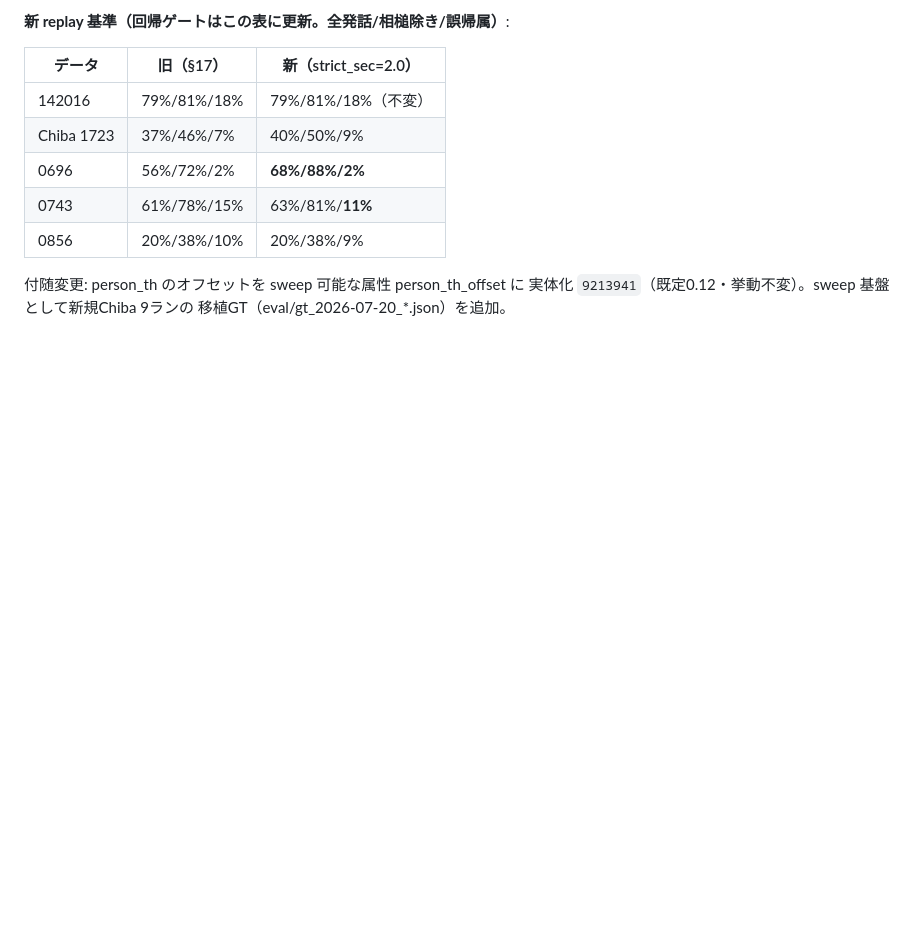
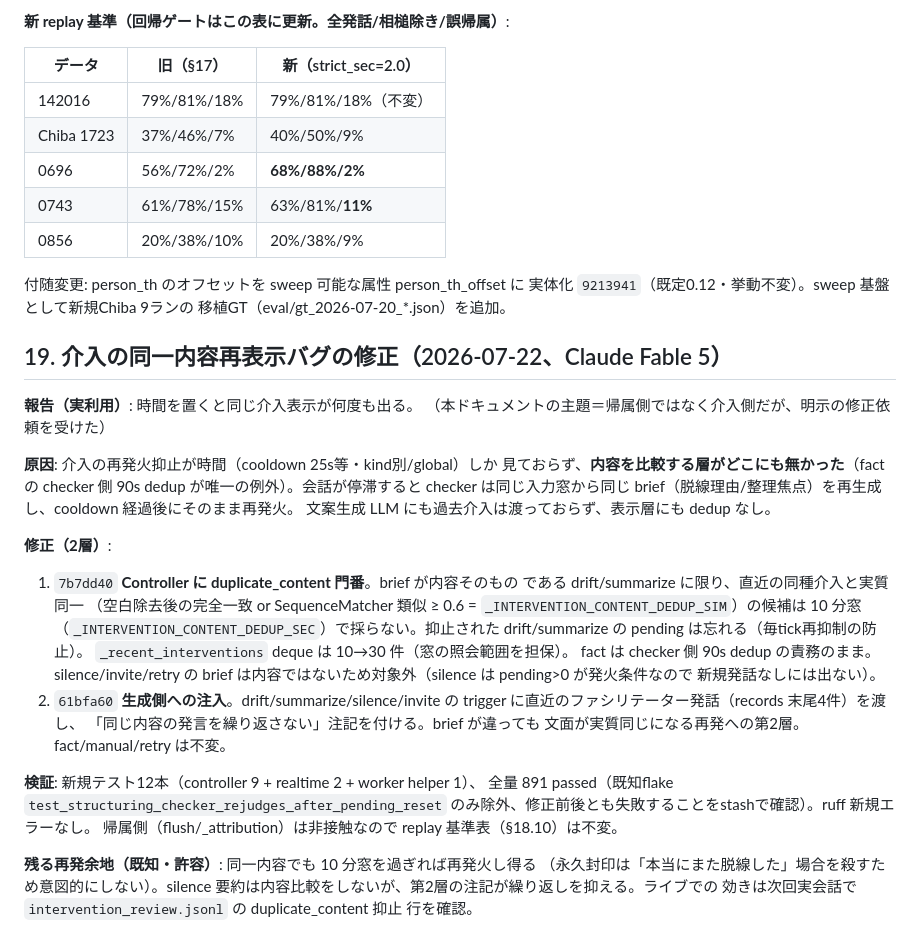
Before and after one commit to ReiMatsui/discussion-support, a Markdown page: docs/design/handoff_2026-07-14_unregistered_speakers.md, the part around the change. Drawn GitHub-style; blank space fills up the shorter version.

Commit message:
docs: 介入同一内容再表示バグの修正を handoff §19 に記録
Co-Authored-By: Claude Fable 5 <noreply@anthropic.com>
Claude-Session: https://claude.ai/code/session_01Cgurd3aQ2WwYr81s5WsF28

```diff
--- a/docs/design/handoff_2026-07-14_unregistered_speakers.md
+++ b/docs/design/handoff_2026-07-14_unregistered_speakers.md
@@ -1026,3 +1026,42 @@ test_recv_loop_cluster_merge.py）から。
 付随変更: person_th のオフセットを sweep 可能な属性 person_th_offset に
 実体化 `9213941`（既定0.12・挙動不変）。sweep 基盤として新規Chiba 9ランの
 移植GT（eval/gt_2026-07-20_*.json）を追加。
+
+## 19. 介入の同一内容再表示バグの修正（2026-07-22、Claude Fable 5）
+
+**報告（実利用）**: 時間を置くと同じ介入表示が何度も出る。
+（本ドキュメントの主題＝帰属側ではなく介入側だが、明示の修正依頼を受けた）
+
+**原因**: 介入の再発火抑止が時間（cooldown 25s等・kind別/global）しか
+見ておらず、**内容を比較する層がどこにも無かった**（fact の checker 側
+90s dedup が唯一の例外）。会話が停滞すると checker は同じ入力窓から同じ
+brief（脱線理由/整理焦点）を再生成し、cooldown 経過後にそのまま再発火。
+文案生成 LLM にも過去介入は渡っておらず、表示層にも dedup なし。
+
+**修正（2層）**:
+
+1. `7b7dd40` **Controller に duplicate_content 門番**。brief が内容そのもの
+   である drift/summarize に限り、直近の同種介入と実質同一
+   （空白除去後の完全一致 or SequenceMatcher 類似 ≥ 0.6 =
+   `_INTERVENTION_CONTENT_DEDUP_SIM`）の候補は 10 分窓
+   （`_INTERVENTION_CONTENT_DEDUP_SEC`）で採らない。抑止された
+   drift/summarize の pending は忘れる（毎tick再抑制の防止）。
+   `_recent_interventions` deque は 10→30 件（窓の照会範囲を担保）。
+   fact は checker 側 90s dedup の責務のまま。silence/invite/retry の
+   brief は内容ではないため対象外（silence は pending>0 が発火条件なので
+   新規発話なしには出ない）。
+2. `61bfa60` **生成側への注入**。drift/summarize/silence/invite の
+   trigger に直近のファシリテーター発話（records 末尾4件）を渡し、
+   「同じ内容の発言を繰り返さない」注記を付ける。brief が違っても
+   文面が実質同じになる再発への第2層。fact/manual/retry は不変。
+
+**検証**: 新規テスト12本（controller 9 + realtime 2 + worker helper 1）、
+全量 891 passed（既知flake `test_structuring_checker_rejudges_after_pending_reset`
+のみ除外、修正前後とも失敗することをstashで確認）。ruff 新規エラーなし。
+帰属側（flush/_attribution）は非接触なので replay 基準表（§18.10）は不変。
+
+**残る再発余地（既知・許容）**: 同一内容でも 10 分窓を過ぎれば再発火し得る
+（永久封印は「本当にまた脱線した」場合を殺すため意図的にしない）。silence
+要約は内容比較をしないが、第2層の注記が繰り返しを抑える。ライブでの
+効きは次回実会話で `intervention_review.jsonl` の duplicate_content 抑止
+行を確認。
```
